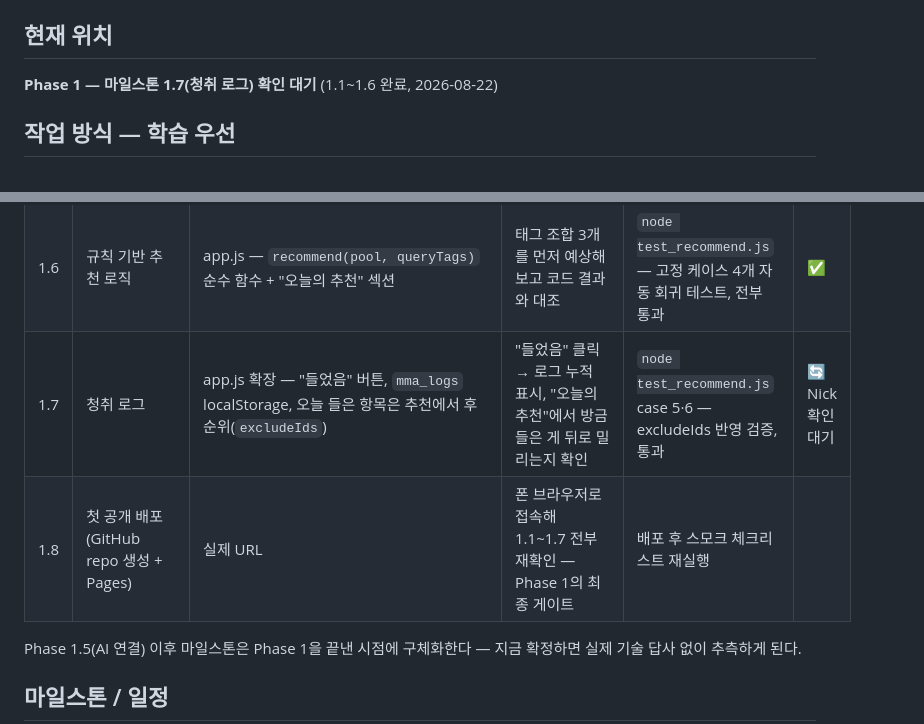
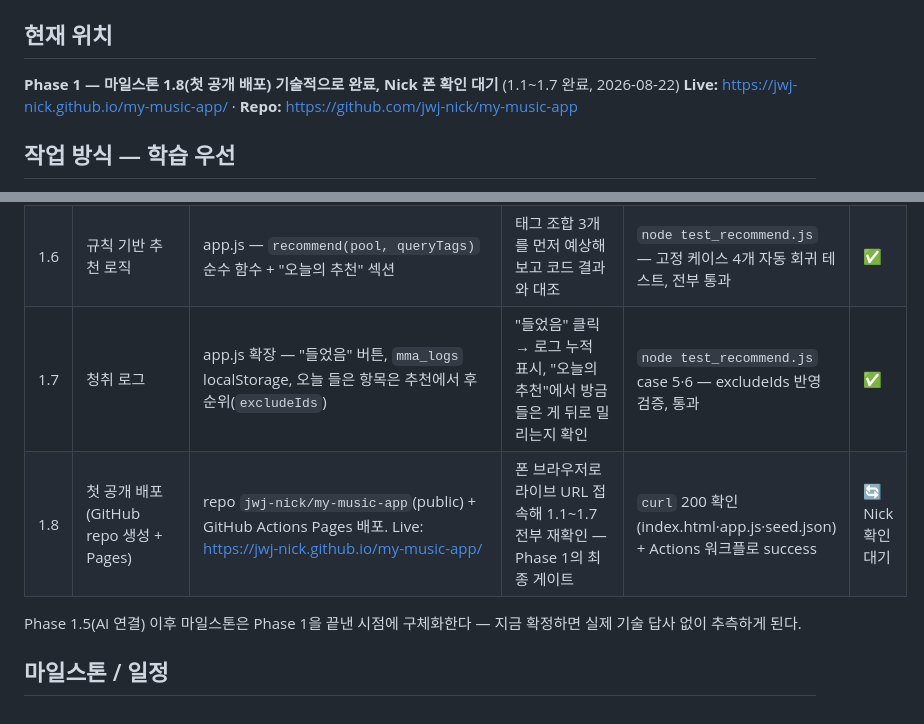
Before and after one commit to jwj-nick/my-music-app, a Markdown page: 00_META/MASTER_PLAN.md, 2 parts joined by grey strips. Drawn GitHub-style.

```diff
--- a/00_META/MASTER_PLAN.md
+++ b/00_META/MASTER_PLAN.md
@@ -4,7 +4,8 @@
 > 학습 체크포인트(무엇을 알아야 하는지, 이미 아는지)는 `learning_plan.md`에 따로 관리한다.
 
 ## 현재 위치
-**Phase 1 — 마일스톤 1.7(청취 로그) 확인 대기** (1.1~1.6 완료, 2026-08-22)
+**Phase 1 — 마일스톤 1.8(첫 공개 배포) 기술적으로 완료, Nick 폰 확인 대기** (1.1~1.7 완료, 2026-08-22)
+**Live:** https://jwj-nick.github.io/my-music-app/ · **Repo:** https://github.com/jwj-nick/my-music-app
 
 ## 작업 방식 — 학습 우선
 이 프로젝트는 결과물만큼 "만드는 과정을 완전히 이해하는 것"이 목표다. 자율진행(Claude가 알아서 빠르게 다 만드는 것)을 쓰지 않는다. 마일스톤마다 아래 순서를 지킨다.
@@ -58,8 +59,8 @@
 | 1.4 | 정적 뼈대 앱 (목록·필터·Spotify 딥링크) | `10_app/index.html`·`app.js`·`style.css` | 로컬 서버(`python -m http.server`)로 열어 리스트·필터·딥링크 확인. 원격 리뷰용 프리뷰 아티팩트도 병행 | `node --check app.js` 문법 검사 통과 | ✅ |
 | 1.5 | 인앱 데이터 입력 (추가/태깅/메모, localStorage) | app.js 확장 — seed·overrides·local 3레이어 병합, "+ 새 항목"·"메모 편집"·"삭제"·"내보내기" | 새 엔트리 추가 → 새로고침해도 남는지, 다른 브라우저에서 열면 안 보이는지(로컬스토리지 특성 체감) 확인 | `node --check app.js` 통과 + 프리뷰 아티팩트에서 추가/편집/삭제 직접 확인 | ✅ |
 | 1.6 | 규칙 기반 추천 로직 | app.js — `recommend(pool, queryTags)` 순수 함수 + "오늘의 추천" 섹션 | 태그 조합 3개를 먼저 예상해보고 코드 결과와 대조 | `node test_recommend.js` — 고정 케이스 4개 자동 회귀 테스트, 전부 통과 | ✅ |
-| 1.7 | 청취 로그 | app.js 확장 — "들었음" 버튼, `mma_logs` localStorage, 오늘 들은 항목은 추천에서 후순위(`excludeIds`) | "들었음" 클릭 → 로그 누적 표시, "오늘의 추천"에서 방금 들은 게 뒤로 밀리는지 확인 | `node test_recommend.js` case 5·6 — excludeIds 반영 검증, 통과 | 🔄 Nick 확인 대기 |
-| 1.8 | 첫 공개 배포 (GitHub repo 생성 + Pages) | 실제 URL | 폰 브라우저로 접속해 1.1~1.7 전부 재확인 — Phase 1의 최종 게이트 | 배포 후 스모크 체크리스트 재실행 | |
+| 1.7 | 청취 로그 | app.js 확장 — "들었음" 버튼, `mma_logs` localStorage, 오늘 들은 항목은 추천에서 후순위(`excludeIds`) | "들었음" 클릭 → 로그 누적 표시, "오늘의 추천"에서 방금 들은 게 뒤로 밀리는지 확인 | `node test_recommend.js` case 5·6 — excludeIds 반영 검증, 통과 | ✅ |
+| 1.8 | 첫 공개 배포 (GitHub repo 생성 + Pages) | repo `jwj-nick/my-music-app`(public) + GitHub Actions Pages 배포. Live: https://jwj-nick.github.io/my-music-app/ | 폰 브라우저로 라이브 URL 접속해 1.1~1.7 전부 재확인 — Phase 1의 최종 게이트 | `curl` 200 확인(index.html·app.js·seed.json) + Actions 워크플로 success | 🔄 Nick 확인 대기 |
 
 Phase 1.5(AI 연결) 이후 마일스톤은 Phase 1을 끝낸 시점에 구체화한다 — 지금 확정하면 실제 기술 답사 없이 추측하게 된다.
 
```
Also changed, not shown: 00_META/decisions.md (+1 -0 lines), CLAUDE.md (+1 -1 lines).
